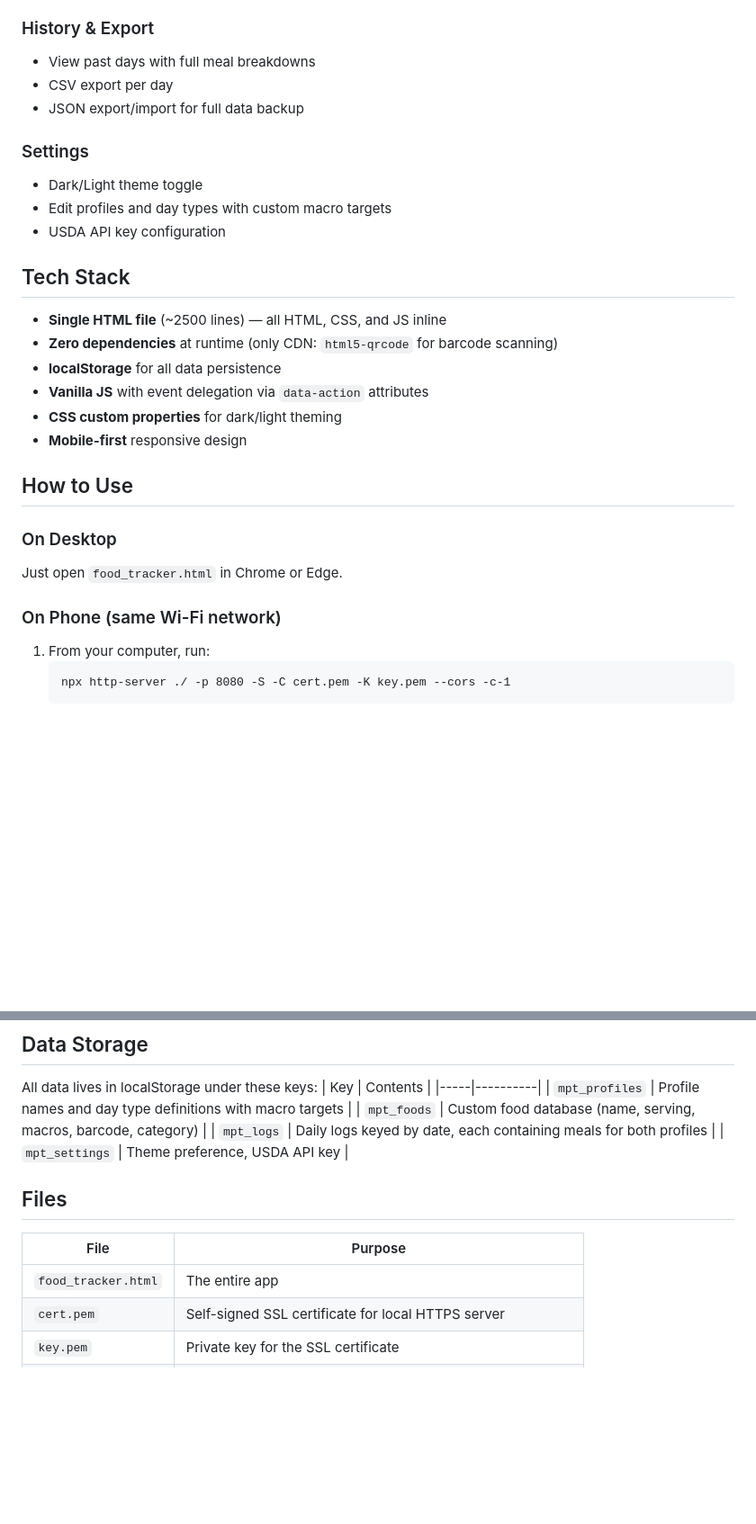
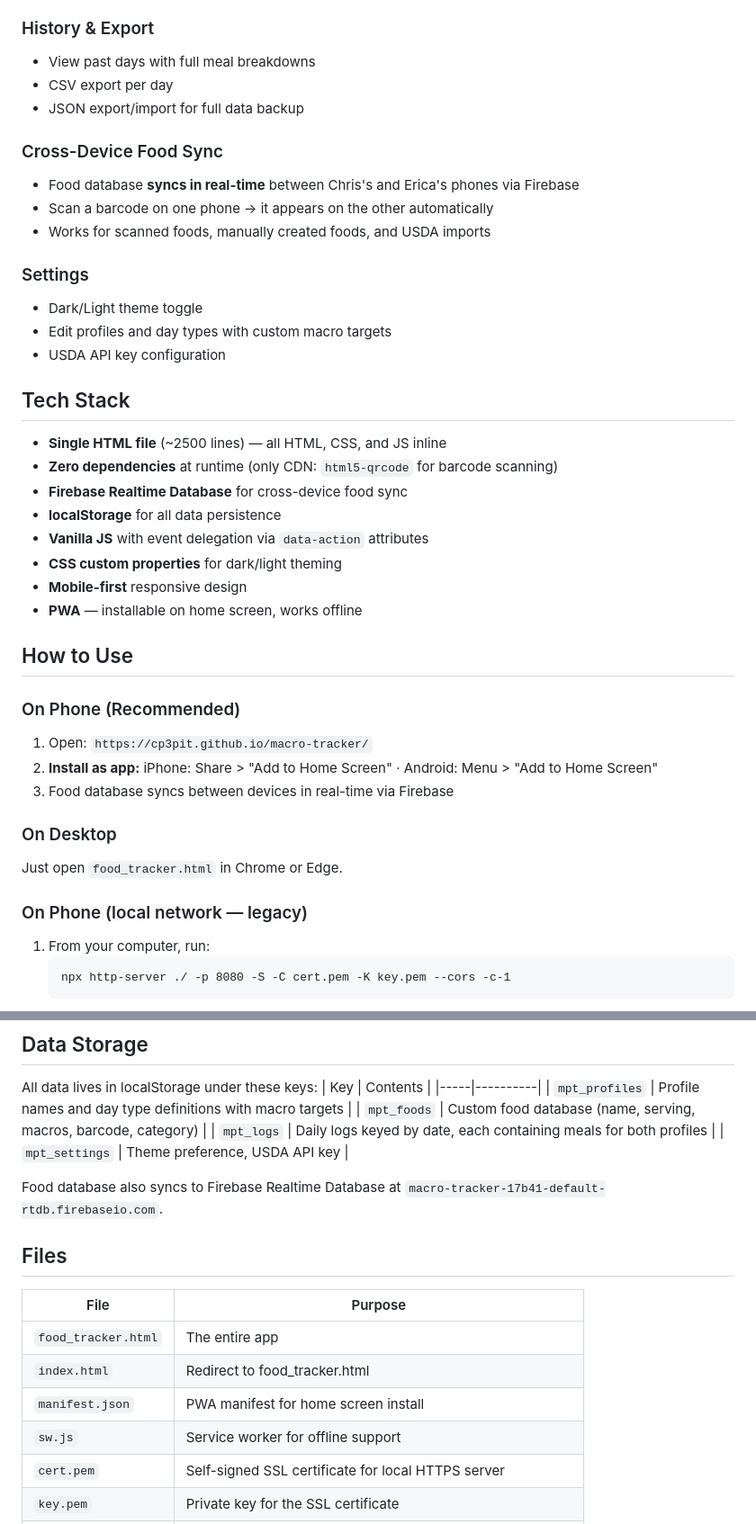
Before and after one commit to CP3PIT/macro-tracker, a Markdown page: README.md, 2 parts joined by grey strips. Shown at 90% size. Rendered like a GitHub page; blank space fills up the shorter version.

Commit message:
Update README with PWA, Firebase sync, and GitHub Pages docs
Co-Authored-By: Claude Opus 4.6 <noreply@anthropic.com>

````diff
--- a/README.md
+++ b/README.md
@@ -49,6 +49,11 @@ Built as a free Lifesum replacement for tracking macros across two people (Chris
 - CSV export per day
 - JSON export/import for full data backup
 
+### Cross-Device Food Sync
+- Food database **syncs in real-time** between Chris's and Erica's phones via Firebase
+- Scan a barcode on one phone → it appears on the other automatically
+- Works for scanned foods, manually created foods, and USDA imports
+
 ### Settings
 - Dark/Light theme toggle
 - Edit profiles and day types with custom macro targets
@@ -58,17 +63,24 @@ Built as a free Lifesum replacement for tracking macros across two people (Chris
 
 - **Single HTML file** (~2500 lines) — all HTML, CSS, and JS inline
 - **Zero dependencies** at runtime (only CDN: `html5-qrcode` for barcode scanning)
+- **Firebase Realtime Database** for cross-device food sync
 - **localStorage** for all data persistence
 - **Vanilla JS** with event delegation via `data-action` attributes
 - **CSS custom properties** for dark/light theming
 - **Mobile-first** responsive design
+- **PWA** — installable on home screen, works offline
 
 ## How to Use
+
+### On Phone (Recommended)
+1. Open: `https://cp3pit.github.io/macro-tracker/`
+2. **Install as app:** iPhone: Share > "Add to Home Screen" · Android: Menu > "Add to Home Screen"
+3. Food database syncs between devices in real-time via Firebase
 
 ### On Desktop
 Just open `food_tracker.html` in Chrome or Edge.
 
-### On Phone (same Wi-Fi network)
+### On Phone (local network — legacy)
 1. From your computer, run:
    ```
    npx http-server ./ -p 8080 -S -C cert.pem -K key.pem --cors -c-1
@@ -88,11 +100,16 @@ All data lives in localStorage under these keys:
 | `mpt_logs` | Daily logs keyed by date, each containing meals for both profiles |
 | `mpt_settings` | Theme preference, USDA API key |
 
+Food database also syncs to Firebase Realtime Database at `macro-tracker-17b41-default-rtdb.firebaseio.com`.
+
 ## Files
 
 | File | Purpose |
 |------|---------|
 | `food_tracker.html` | The entire app |
+| `index.html` | Redirect to food_tracker.html |
+| `manifest.json` | PWA manifest for home screen install |
+| `sw.js` | Service worker for offline support |
 | `cert.pem` | Self-signed SSL certificate for local HTTPS server |
 | `key.pem` | Private key for the SSL certificate |
 | `data/foods.csv` | Original food data (reference only, seed data is in the HTML) |
````
